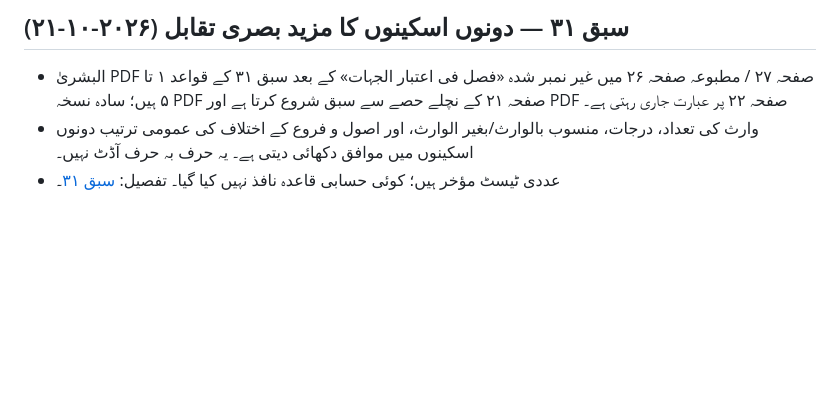
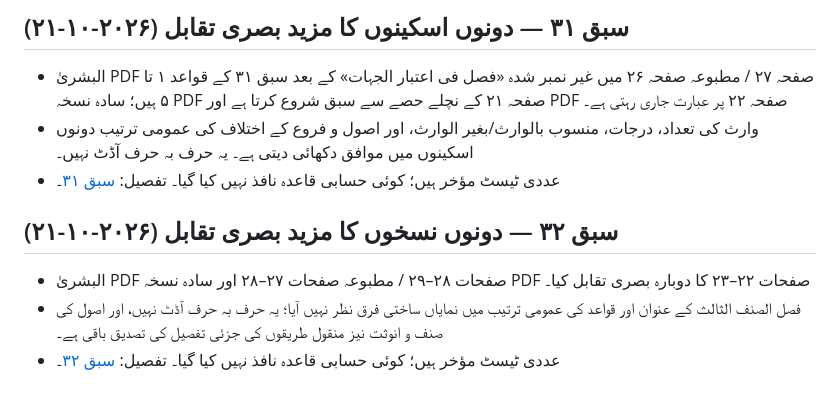
Before and after one commit to hafiz327gb/miras, a Markdown page: docs/source-register.md, the part around the change. Drawn GitHub-style; blank space fills up the shorter version.

Commit message:
Update source register for lesson 32 comparison

```diff
--- a/docs/source-register.md
+++ b/docs/source-register.md
@@ -306,3 +306,10 @@
 - البشریٰ PDF صفحہ ۲۷ / مطبوعہ صفحہ ۲۶ میں غیر نمبر شدہ «فصل فی اعتبار الجہات» کے بعد سبق ۳۱ کے قواعد ۱ تا ۵ ہیں؛ سادہ نسخہ PDF صفحہ ۲۱ کے نچلے حصے سے سبق شروع کرتا ہے اور PDF صفحہ ۲۲ پر عبارت جاری رہتی ہے۔
 - وارث کی تعداد، درجات، منسوب بالوارث/بغیر الوارث، اور اصول و فروع کے اختلاف کی عمومی ترتیب دونوں اسکینوں میں موافق دکھائی دیتی ہے۔ یہ حرف بہ حرف آڈٹ نہیں۔
 - عددی ٹیسٹ مؤخر ہیں؛ کوئی حسابی قاعدہ نافذ نہیں کیا گیا۔ تفصیل: [سبق ۳۱](lessons/lesson-31-fasl-fi-al-sinf-al-thani.md)۔
+
+
+## سبق ۳۲ — دونوں نسخوں کا مزید بصری تقابل (۲۰۲۶-۱۰-۲۱)
+
+- البشریٰ PDF صفحات ۲۸–۲۹ / مطبوعہ صفحات ۲۷–۲۸ اور سادہ نسخہ PDF صفحات ۲۲–۲۳ کا دوبارہ بصری تقابل کیا۔
+- فصل الصنف الثالث کے عنوان اور قواعد کی عمومی ترتیب میں نمایاں ساختی فرق نظر نہیں آیا؛ یہ حرف بہ حرف آڈٹ نہیں، اور اصول کی صنف و انوثت نیز منقول طریقوں کی جزئی تفصیل کی تصدیق باقی ہے۔
+- عددی ٹیسٹ مؤخر ہیں؛ کوئی حسابی قاعدہ نافذ نہیں کیا گیا۔ تفصیل: [سبق ۳۲](lessons/lesson-32-fasl-fi-al-sinf-al-thalith.md)۔
```
